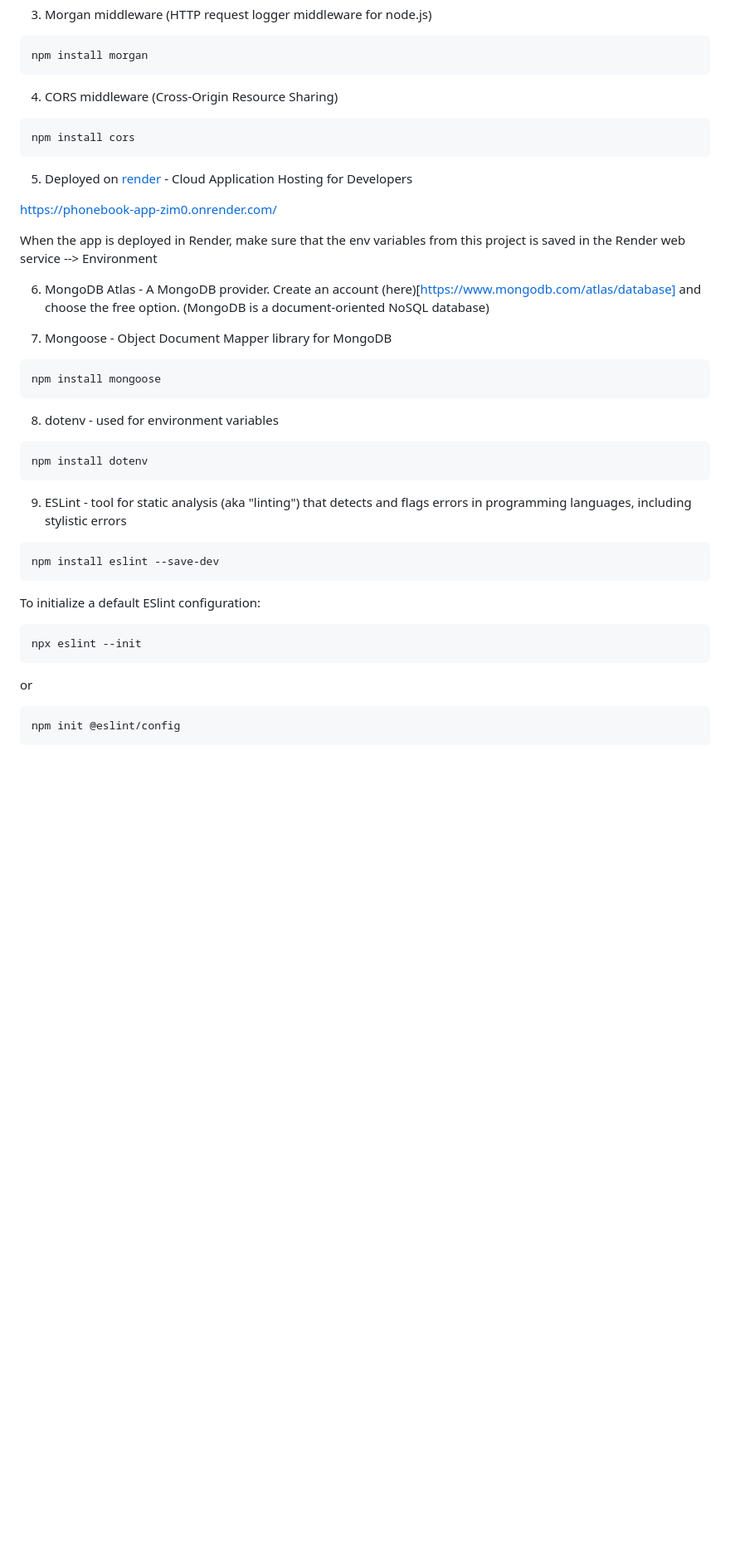
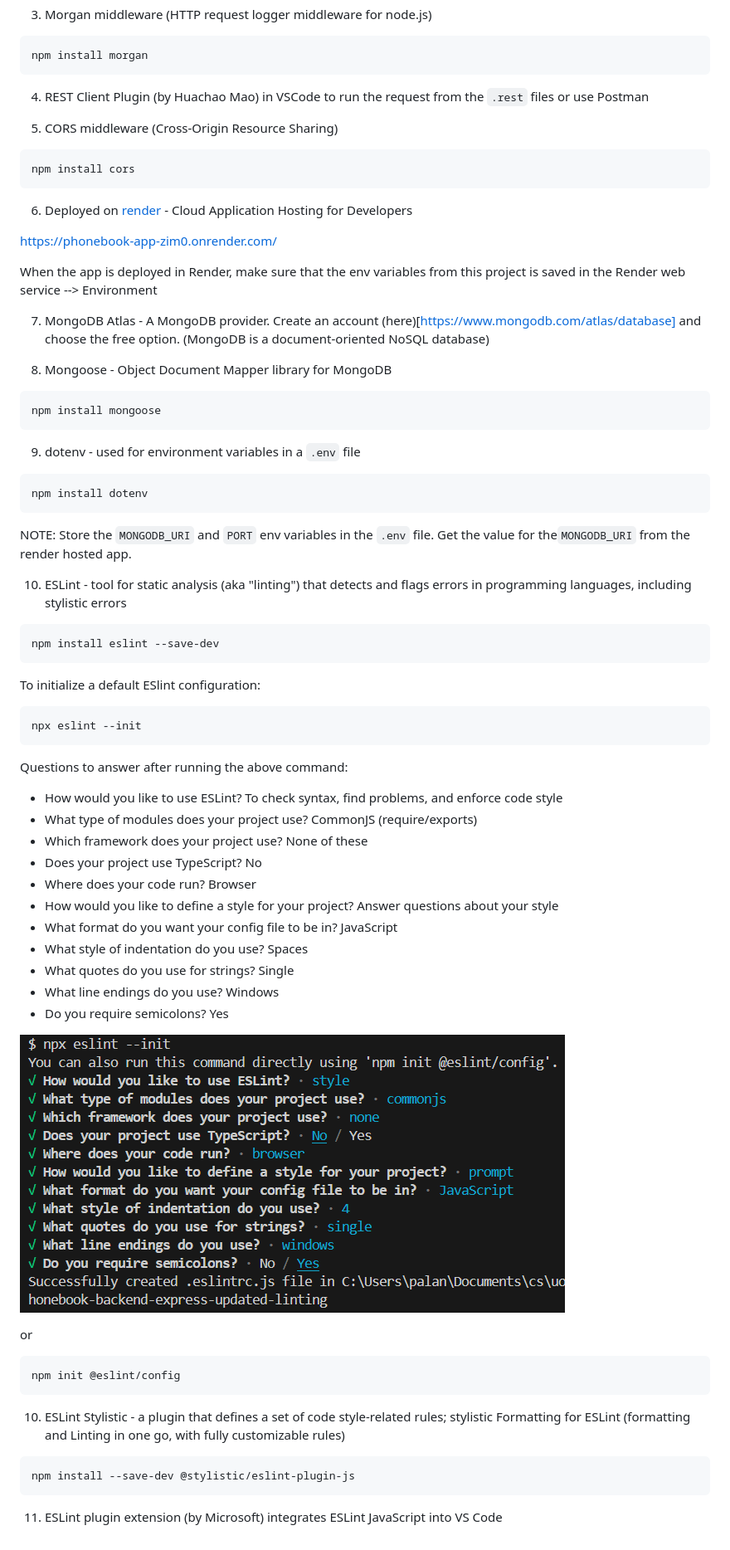
Before and after one commit to myverdict/phonebook-app, a Markdown page: README.md, the part around one of its changes. Shown at 83% size. Drawn GitHub-style; pictures changed too: images/eslint-init.png (added); blank space fills up the shorter version.

````diff
--- a/README.md
+++ b/README.md
@@ -93,33 +122,37 @@ npm install --save-dev nodemon
 npm install morgan
 ```
 
-4. CORS middleware (Cross-Origin Resource Sharing)
+4. REST Client Plugin (by Huachao Mao) in VSCode to run the request from the `.rest` files or use Postman
+
+5. CORS middleware (Cross-Origin Resource Sharing)
 
 ```bash
 npm install cors
 ```
 
-5. Deployed on [render](https://render.com/) - Cloud Application Hosting for Developers
+6. Deployed on [render](https://render.com/) - Cloud Application Hosting for Developers
 
 https://phonebook-app-zim0.onrender.com/
 
 When the app is deployed in Render, make sure that the env variables from this project is saved in the Render web service --> Environment
 
-6. MongoDB Atlas - A MongoDB provider. Create an account (here)[https://www.mongodb.com/atlas/database] and choose the free option. (MongoDB is a document-oriented NoSQL database)
+7. MongoDB Atlas - A MongoDB provider. Create an account (here)[https://www.mongodb.com/atlas/database] and choose the free option. (MongoDB is a document-oriented NoSQL database)
 
-7. Mongoose - Object Document Mapper library for MongoDB
+8. Mongoose - Object Document Mapper library for MongoDB
 
 ```bash
 npm install mongoose
 ```
 
-8. dotenv - used for environment variables
+9. dotenv - used for environment variables in a `.env` file
 
 ```bash
 npm install dotenv
 ```
 
-9. ESLint - tool for static analysis (aka "linting") that detects and flags errors in programming languages, including stylistic errors
+NOTE: Store the `MONGODB_URI` and `PORT` env variables in the `.env` file. Get the value for the`MONGODB_URI` from the render hosted app.
+
+10. ESLint - tool for static analysis (aka "linting") that detects and flags errors in programming languages, including stylistic errors
 
 ```bash
 npm install eslint --save-dev
@@ -131,8 +164,33 @@ To initialize a default ESlint configuration:
 npx eslint --init
 ```
 
+Questions to answer after running the above command:
+
+- How would you like to use ESLint? To check syntax, find problems, and enforce code style
+- What type of modules does your project use? CommonJS (require/exports)
+- Which framework does your project use? None of these
+- Does your project use TypeScript? No
+- Where does your code run? Browser
+- How would you like to define a style for your project? Answer questions about your style
+- What format do you want your config file to be in? JavaScript
+- What style of indentation do you use? Spaces
+- What quotes do you use for strings? Single
+- What line endings do you use? Windows
+- Do you require semicolons? Yes
+
+![Eslint Init](./images/eslint-init.png)
+
 or
 
 ```bash
 npm init @eslint/config
 ```
+
+10. ESLint Stylistic - a plugin that defines a set of code style-related rules; stylistic Formatting
+for ESLint (formatting and Linting in one go, with fully customizable rules)
+
+```bash
+npm install --save-dev @stylistic/eslint-plugin-js
+```
+
+11. ESLint plugin extension (by Microsoft) integrates ESLint JavaScript into VS Code
````
Also changed, not shown: other parts of README.md (+46 -17 lines), 9 other files.
